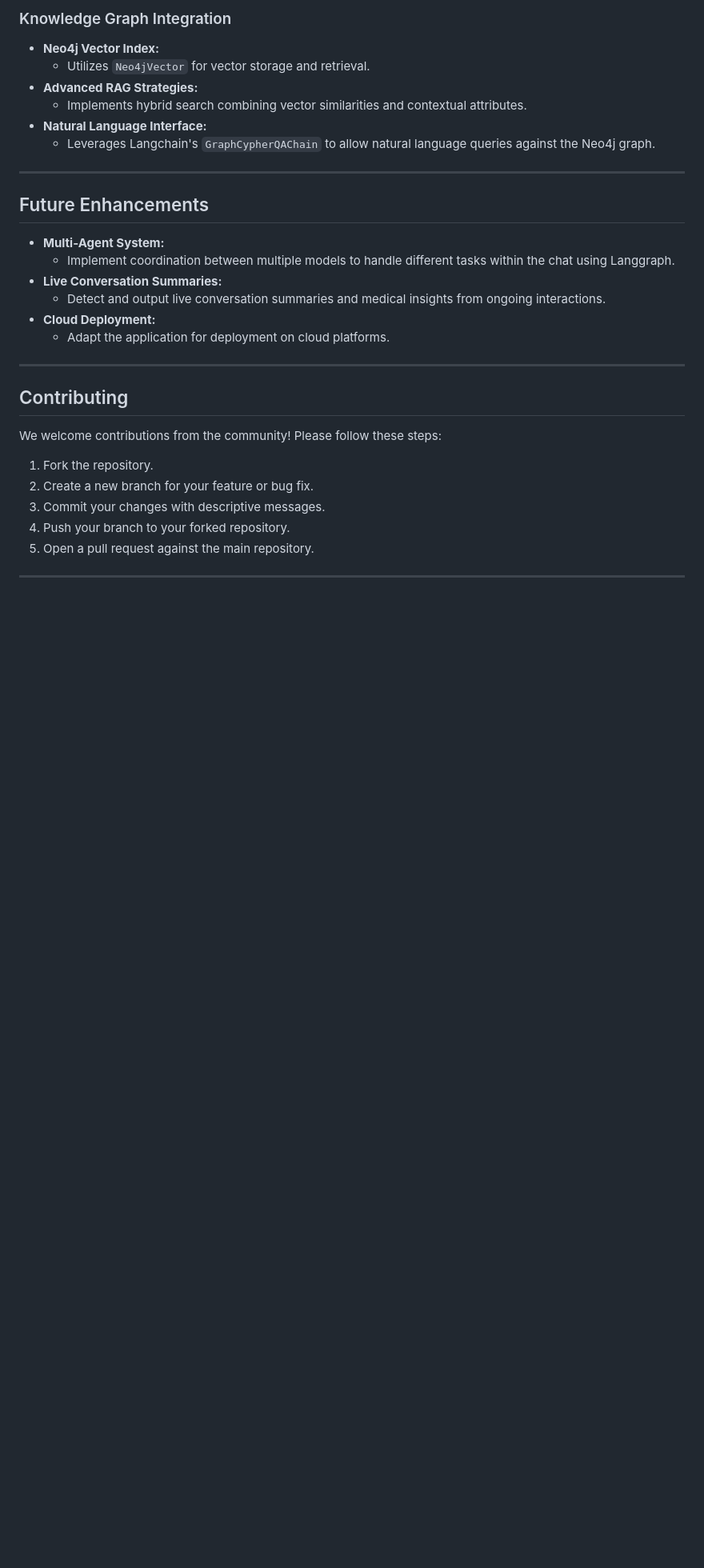
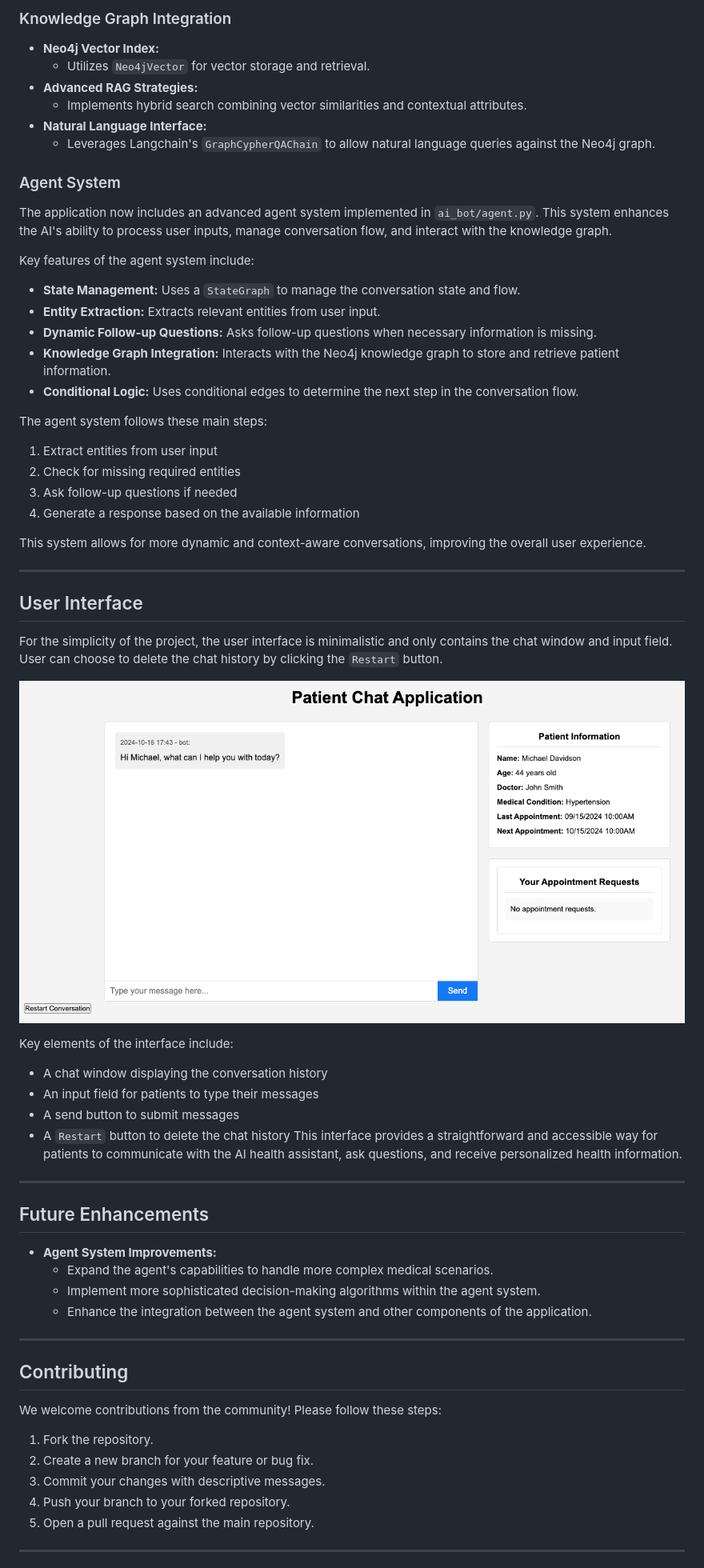
Before and after one commit to orangejustin/patient_chat_app, a Markdown page: README.md, the part around the change printed below. Shown: that part at 80% size. GitHub-like rendering; pictures changed too: static/interface.png (added); blank space fills up the shorter version.

Commit message:
chore: update readme

```diff
--- a/README.md
+++ b/README.md
@@ -257,16 +324,49 @@ Utilized for the knowledge graph, enabling advanced data retrieval and relations
 - **Natural Language Interface:**
   - Leverages Langchain's `GraphCypherQAChain` to allow natural language queries against the Neo4j graph.
 
+### Agent System
+
+The application now includes an advanced agent system implemented in `ai_bot/agent.py`. This system enhances the AI's ability to process user inputs, manage conversation flow, and interact with the knowledge graph.
+
+Key features of the agent system include:
+
+- **State Management:** Uses a `StateGraph` to manage the conversation state and flow.
+- **Entity Extraction:** Extracts relevant entities from user input.
+- **Dynamic Follow-up Questions:** Asks follow-up questions when necessary information is missing.
+- **Knowledge Graph Integration:** Interacts with the Neo4j knowledge graph to store and retrieve patient information.
+- **Conditional Logic:** Uses conditional edges to determine the next step in the conversation flow.
+
+The agent system follows these main steps:
+1. Extract entities from user input
+2. Check for missing required entities
+3. Ask follow-up questions if needed
+4. Generate a response based on the available information
+
+This system allows for more dynamic and context-aware conversations, improving the overall user experience.
+
+---
+
+## User Interface
+
+For the simplicity of the project, the user interface is minimalistic and only contains the chat window and input field. User can choose to delete the chat history by clicking the `Restart` button.
+
+![User Interface](static/interface.png)
+
+Key elements of the interface include:
+- A chat window displaying the conversation history
+- An input field for patients to type their messages
+- A send button to submit messages
+- A `Restart` button to delete the chat history
+This interface provides a straightforward and accessible way for patients to communicate with the AI health assistant, ask questions, and receive personalized health information.
+
 ---
 
 ## Future Enhancements
 
-- **Multi-Agent System:**
-  - Implement coordination between multiple models to handle different tasks within the chat using Langgraph.
-- **Live Conversation Summaries:**
-  - Detect and output live conversation summaries and medical insights from ongoing interactions.
-- **Cloud Deployment:**
-  - Adapt the application for deployment on cloud platforms.
+- **Agent System Improvements:**
+  - Expand the agent's capabilities to handle more complex medical scenarios.
+  - Implement more sophisticated decision-making algorithms within the agent system.
+  - Enhance the integration between the agent system and other components of the application.
 
 ---
 
```
Also changed, not shown: other parts of README.md (+68 -5 lines), 1 other file.
